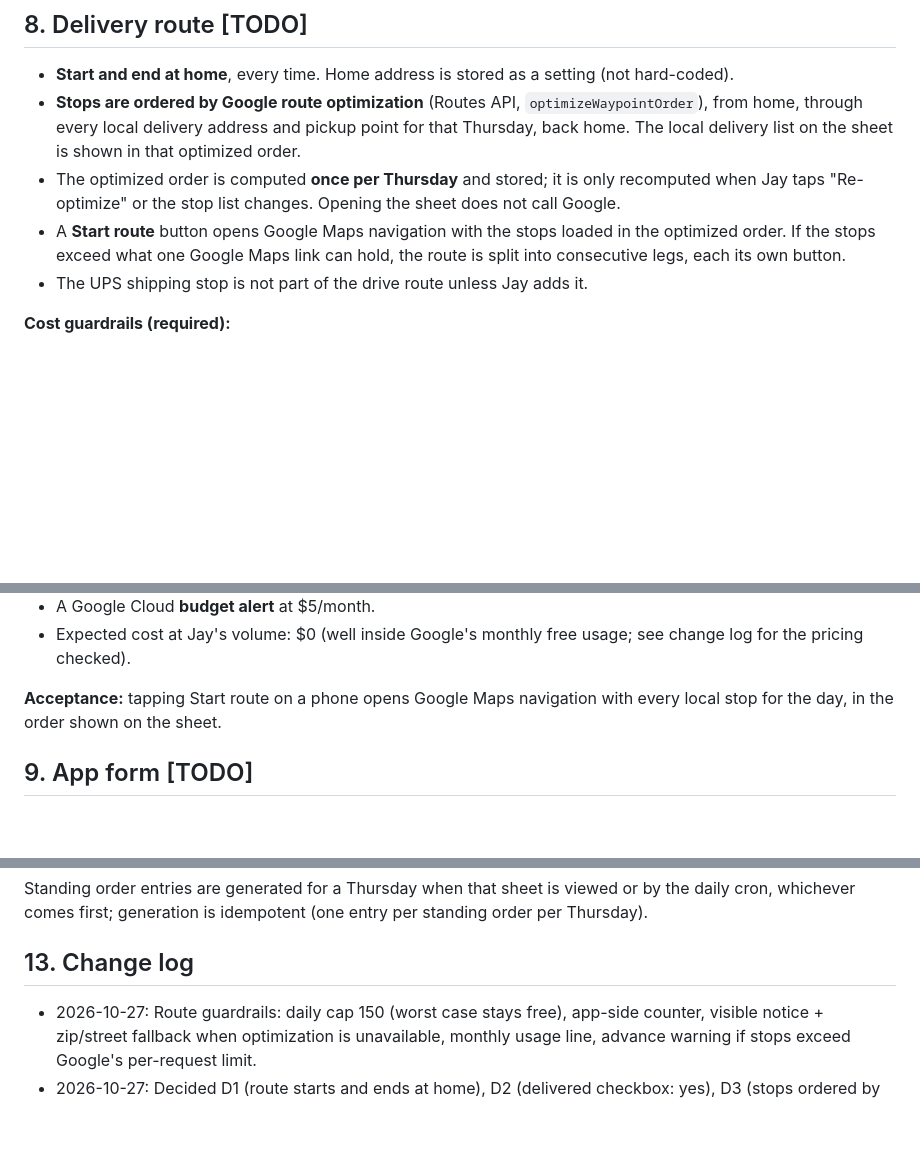
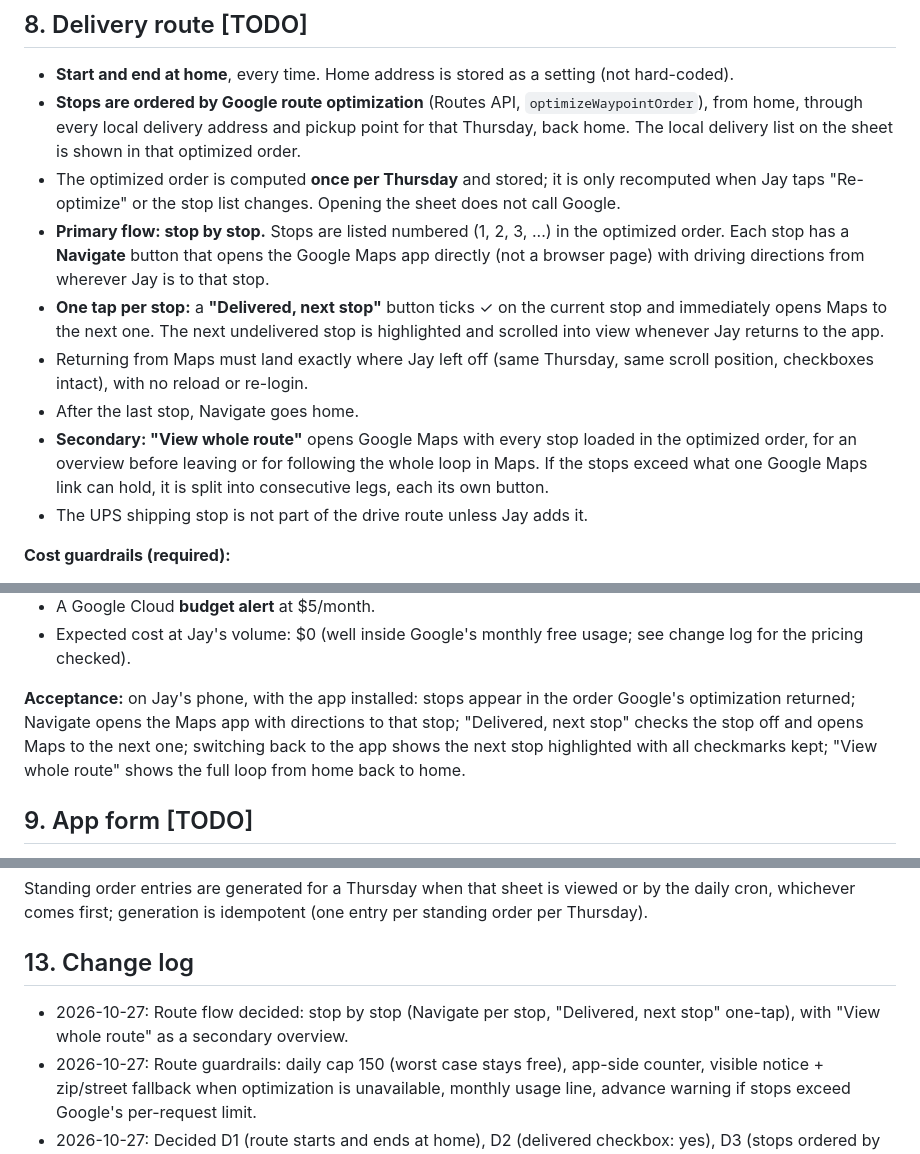
Before and after one commit to justinrush9/justbread-site, a Markdown page: SPEC.md, 3 parts joined by grey strips. GitHub-like rendering; blank space fills up the shorter version.

Commit message:
SPEC: stop-by-stop route flow with one-tap delivered-and-next
Co-Authored-By: Claude Opus 5.5 <noreply@anthropic.com>
Claude-Session: https://claude.ai/code/session_01BroUzuAAJyffYTBcoKmR5X

```diff
--- a/SPEC.md
+++ b/SPEC.md
@@ -186,9 +186,21 @@ entries show a copyable full address.
 - The optimized order is computed **once per Thursday** and stored; it is only
   recomputed when Jay taps "Re-optimize" or the stop list changes. Opening the
   sheet does not call Google.
-- A **Start route** button opens Google Maps navigation with the stops loaded
-  in the optimized order. If the stops exceed what one Google Maps link can
-  hold, the route is split into consecutive legs, each its own button.
+- **Primary flow: stop by stop.** Stops are listed numbered (1, 2, 3, ...) in
+  the optimized order. Each stop has a **Navigate** button that opens the
+  Google Maps app directly (not a browser page) with driving directions from
+  wherever Jay is to that stop.
+- **One tap per stop:** a **"Delivered, next stop"** button ticks ✓ on the
+  current stop and immediately opens Maps to the next one. The next
+  undelivered stop is highlighted and scrolled into view whenever Jay returns
+  to the app.
+- Returning from Maps must land exactly where Jay left off (same Thursday,
+  same scroll position, checkboxes intact), with no reload or re-login.
+- After the last stop, Navigate goes home.
+- **Secondary: "View whole route"** opens Google Maps with every stop loaded
+  in the optimized order, for an overview before leaving or for following the
+  whole loop in Maps. If the stops exceed what one Google Maps link can hold,
+  it is split into consecutive legs, each its own button.
 - The UPS shipping stop is not part of the drive route unless Jay adds it.
 
 **Cost guardrails (required):**
@@ -215,8 +227,12 @@ entries show a copyable full address.
 - Expected cost at Jay's volume: $0 (well inside Google's monthly free
   usage; see change log for the pricing checked).
 
-**Acceptance:** tapping Start route on a phone opens Google Maps navigation
-with every local stop for the day, in the order shown on the sheet.
+**Acceptance:** on Jay's phone, with the app installed: stops appear in the
+order Google's optimization returned; Navigate opens the Maps app with
+directions to that stop; "Delivered, next stop" checks the stop off and opens
+Maps to the next one; switching back to the app shows the next stop
+highlighted with all checkmarks kept; "View whole route" shows the full loop
+from home back to home.
 
 ## 9. App form [TODO]
 
@@ -275,6 +291,8 @@ entry per standing order per Thursday).
 
 ## 13. Change log
 
+- 2026-10-27: Route flow decided: stop by stop (Navigate per stop, "Delivered,
+  next stop" one-tap), with "View whole route" as a secondary overview.
 - 2026-10-27: Route guardrails: daily cap 150 (worst case stays free),
   app-side counter, visible notice + zip/street fallback when optimization is
   unavailable, monthly usage line, advance warning if stops exceed Google's
```
